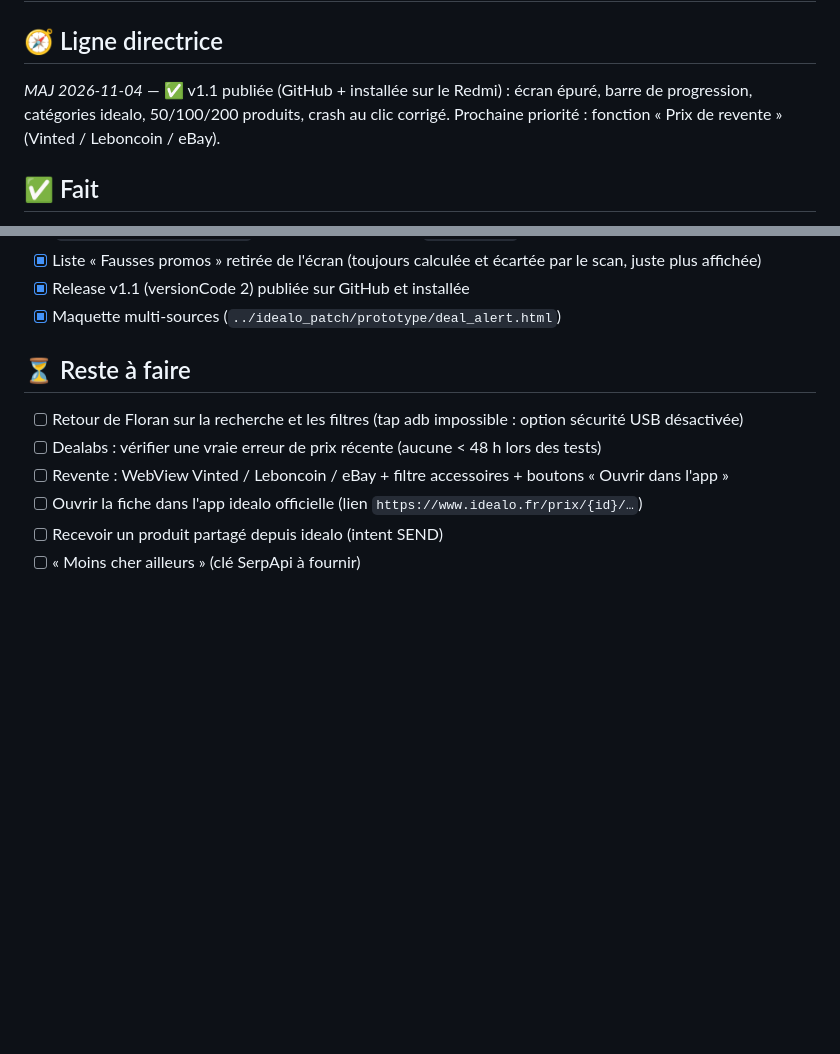
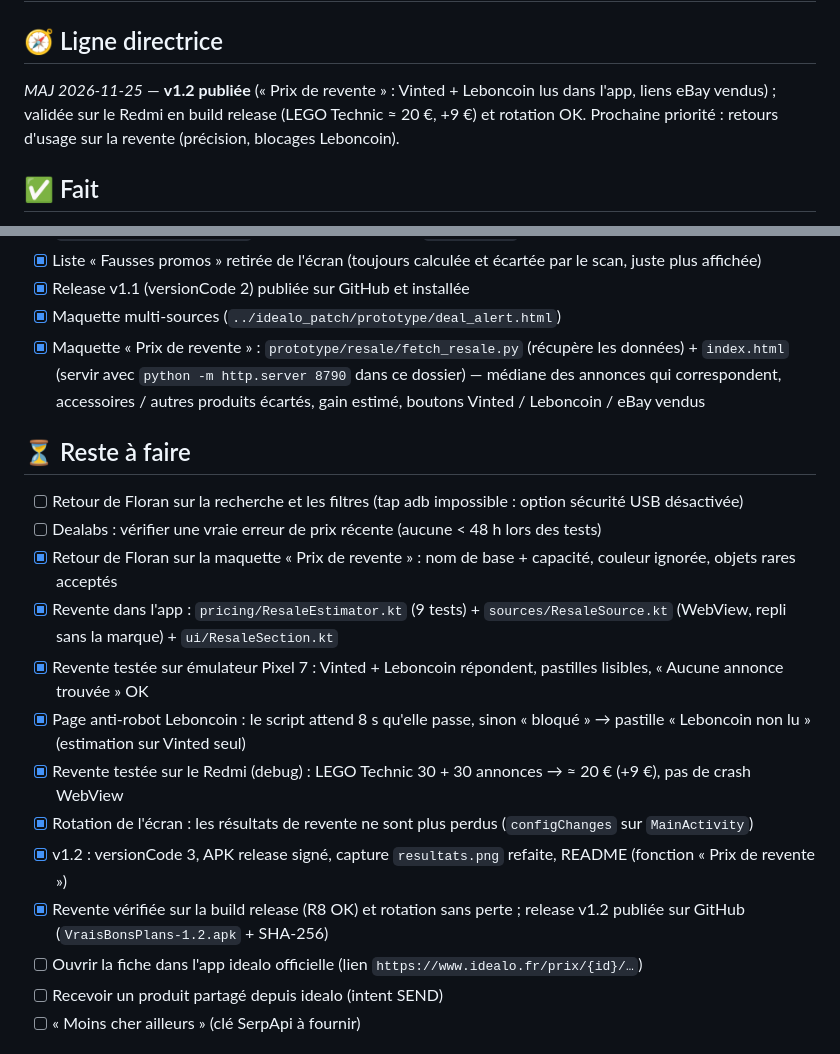
Before and after one commit to Floran-grmxx/VraisBonsPlans, a Markdown page: SUIVI.md, 2 parts joined by grey strips. GitHub-like rendering; blank space fills up the shorter version.

```diff
--- a/SUIVI.md
+++ b/SUIVI.md
@@ -1,7 +1,7 @@
 # SUIVI — Vrais bons plans (app compagnon idealo)
 
 ## 🧭 Ligne directrice
-_MAJ 2026-11-04_ — ✅ v1.1 publiée (GitHub + installée sur le Redmi) : écran épuré, barre de progression, catégories idealo, 50/100/200 produits, crash au clic corrigé. Prochaine priorité : fonction « Prix de revente » (Vinted / Leboncoin / eBay).
+_MAJ 2026-11-25_ — **v1.2 publiée** (« Prix de revente » : Vinted + Leboncoin lus dans l'app, liens eBay vendus) ; validée sur le Redmi en build release (LEGO Technic ≈ 20 €, +9 €) et rotation OK. Prochaine priorité : retours d'usage sur la revente (précision, blocages Leboncoin).
 
 ## ✅ Fait
 - [x] Projet Gradle (template AlcoLimit : AGP 9.1.1, Kotlin 2.1.20, Compose BOM 2025.01, WorkManager)
@@ -30,11 +30,19 @@ _MAJ 2026-11-04_ — ✅ v1.1 publiée (GitHub + installée sur le Redmi) : écr
 - [x] Liste « Fausses promos » retirée de l'écran (toujours calculée et écartée par le scan, juste plus affichée)
 - [x] Release v1.1 (versionCode 2) publiée sur GitHub et installée
 - [x] Maquette multi-sources (`../idealo_patch/prototype/deal_alert.html`)
+- [x] Maquette « Prix de revente » : `prototype/resale/fetch_resale.py` (récupère les données) + `index.html` (servir avec `python -m http.server 8790` dans ce dossier) — médiane des annonces qui correspondent, accessoires / autres produits écartés, gain estimé, boutons Vinted / Leboncoin / eBay vendus
 
 ## ⏳ Reste à faire
 - [ ] Retour de Floran sur la recherche et les filtres (tap adb impossible : option sécurité USB désactivée)
 - [ ] Dealabs : vérifier une vraie erreur de prix récente (aucune < 48 h lors des tests)
-- [ ] Revente : WebView Vinted / Leboncoin / eBay + filtre accessoires + boutons « Ouvrir dans l'app »
+- [x] Retour de Floran sur la maquette « Prix de revente » : nom de base + capacité, couleur ignorée, objets rares acceptés
+- [x] Revente dans l'app : `pricing/ResaleEstimator.kt` (9 tests) + `sources/ResaleSource.kt` (WebView, repli sans la marque) + `ui/ResaleSection.kt`
+- [x] Revente testée sur émulateur Pixel 7 : Vinted + Leboncoin répondent, pastilles lisibles, « Aucune annonce trouvée » OK
+- [x] Page anti-robot Leboncoin : le script attend 8 s qu'elle passe, sinon « bloqué » → pastille « Leboncoin non lu » (estimation sur Vinted seul)
+- [x] Revente testée sur le Redmi (debug) : LEGO Technic 30 + 30 annonces → ≈ 20 € (+9 €), pas de crash WebView
+- [x] Rotation de l'écran : les résultats de revente ne sont plus perdus (`configChanges` sur `MainActivity`)
+- [x] v1.2 : versionCode 3, APK release signé, capture `resultats.png` refaite, README (fonction « Prix de revente »)
+- [x] Revente vérifiée sur la build release (R8 OK) et rotation sans perte ; release v1.2 publiée sur GitHub (`VraisBonsPlans-1.2.apk` + SHA-256)
 - [ ] Ouvrir la fiche dans l'app idealo officielle (lien `https://www.idealo.fr/prix/{id}/…`)
 - [ ] Recevoir un produit partagé depuis idealo (intent SEND)
 - [ ] « Moins cher ailleurs » (clé SerpApi à fournir)
```
Also changed, not shown: other parts of SUIVI.md (+10 -0 lines), README.md (+2 -1 lines), docs/screenshots/resultats.png, 8 other files.
